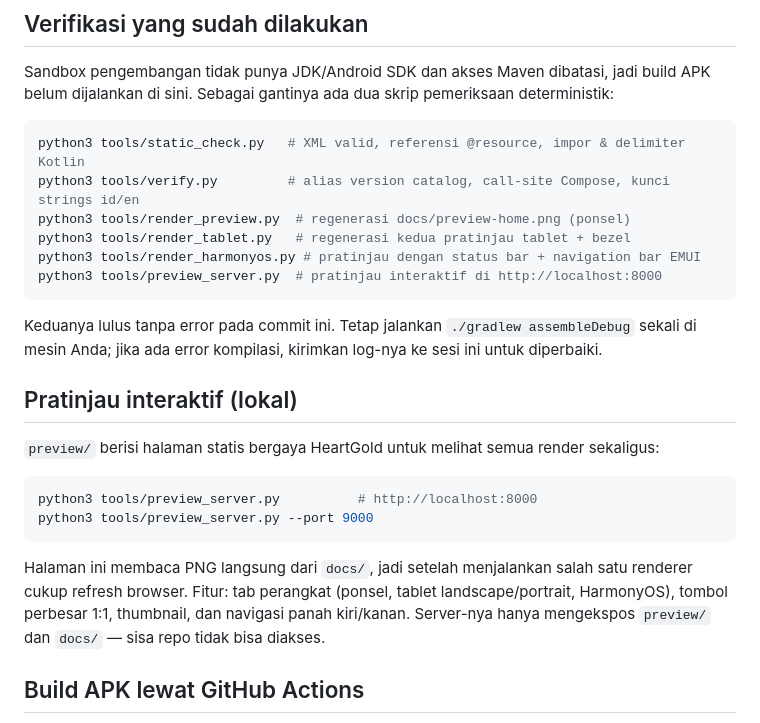
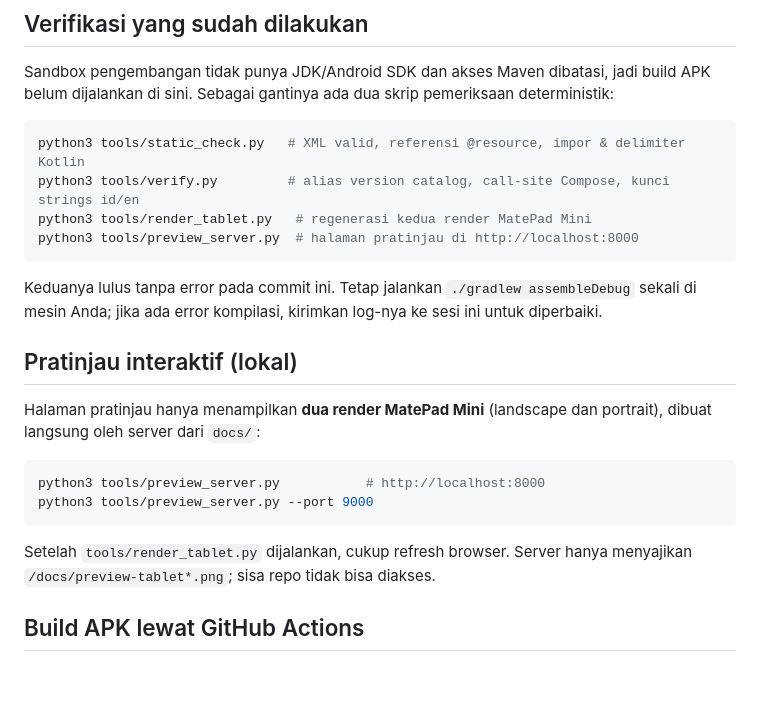
Before and after one commit to retrobit-dev/pokelauncher, a Markdown page: README.md, the part around one of its changes. Drawn GitHub-style; blank space fills up the shorter version.

````diff
--- a/README.md
+++ b/README.md
@@ -141,10 +132,8 @@ dijalankan di sini. Sebagai gantinya ada dua skrip pemeriksaan deterministik:
 ```bash
 python3 tools/static_check.py   # XML valid, referensi @resource, impor & delimiter Kotlin
 python3 tools/verify.py         # alias version catalog, call-site Compose, kunci strings id/en
-python3 tools/render_preview.py  # regenerasi docs/preview-home.png (ponsel)
-python3 tools/render_tablet.py   # regenerasi kedua pratinjau tablet + bezel
-python3 tools/render_harmonyos.py # pratinjau dengan status bar + navigation bar EMUI
-python3 tools/preview_server.py  # pratinjau interaktif di http://localhost:8000
+python3 tools/render_tablet.py   # regenerasi kedua render MatePad Mini
+python3 tools/preview_server.py  # halaman pratinjau di http://localhost:8000
 ```
 
 Keduanya lulus tanpa error pada commit ini. Tetap jalankan `./gradlew assembleDebug` sekali di
@@ -152,17 +141,16 @@ mesin Anda; jika ada error kompilasi, kirimkan log-nya ke sesi ini untuk diperba
 
 ## Pratinjau interaktif (lokal)
 
-`preview/` berisi halaman statis bergaya HeartGold untuk melihat semua render sekaligus:
+Halaman pratinjau hanya menampilkan **dua render MatePad Mini** (landscape dan portrait), dibuat
+langsung oleh server dari `docs/`:
 
 ```bash
-python3 tools/preview_server.py          # http://localhost:8000
+python3 tools/preview_server.py           # http://localhost:8000
 python3 tools/preview_server.py --port 9000
 ```
 
-Halaman ini membaca PNG langsung dari `docs/`, jadi setelah menjalankan salah satu renderer
-cukup refresh browser. Fitur: tab perangkat (ponsel, tablet landscape/portrait, HarmonyOS),
-tombol perbesar 1:1, thumbnail, dan navigasi panah kiri/kanan. Server-nya hanya mengekspos
-`preview/` dan `docs/` — sisa repo tidak bisa diakses.
+Setelah `tools/render_tablet.py` dijalankan, cukup refresh browser. Server hanya menyajikan
+`/docs/preview-tablet*.png`; sisa repo tidak bisa diakses.
 
 ## Build APK lewat GitHub Actions
 
````
Also changed, not shown: other parts of README.md (+9 -18 lines), docs/preview-harmonyos-portrait.png (deleted), docs/preview-harmonyos.png (deleted), docs/preview-home.png (deleted), docs/preview-tablet-portrait.png, docs/preview-tablet.png, 9 other files.
